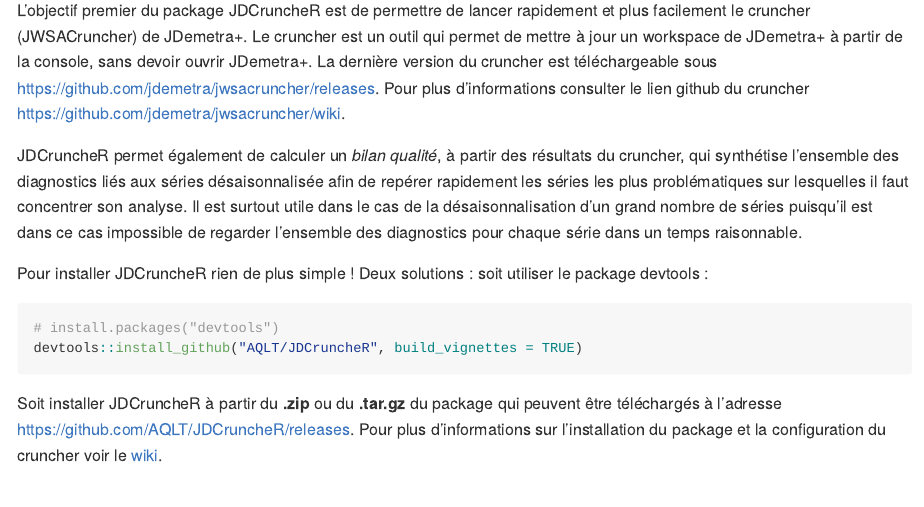
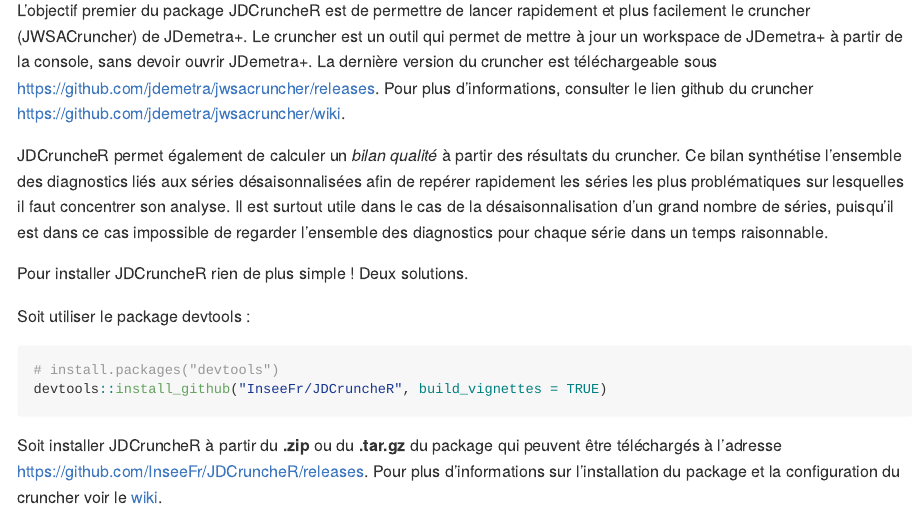
Before and after one commit to InseeFr/JDCruncheR, an R Markdown document (README.Rmd): the page in a window 1100 px wide, from 110 px down. The pictures show the output file README.md that the author committed with the source, drawn offline in the style of GitHub.

Commit message:
Fautes de frappe et nouvelle adresse du GitHub  InseeFr

````diff
--- a/README.Rmd
+++ b/README.Rmd
@@ -15,13 +15,15 @@
 
 # JDCruncheR
 
-L'objectif premier du package JDCruncheR est de permettre de lancer rapidement et plus facilement le cruncher (JWSACruncher) de JDemetra+. Le cruncher est un outil qui permet de mettre à jour un workspace de JDemetra+ à partir de la console, sans devoir ouvrir JDemetra+. La dernière version du cruncher est téléchargeable sous <https://github.com/jdemetra/jwsacruncher/releases>. Pour plus d'informations consulter le lien github du cruncher <https://github.com/jdemetra/jwsacruncher/wiki>.
+L'objectif premier du package JDCruncheR est de permettre de lancer rapidement et plus facilement le cruncher (JWSACruncher) de JDemetra+. Le cruncher est un outil qui permet de mettre à jour un workspace de JDemetra+ à partir de la console, sans devoir ouvrir JDemetra+. La dernière version du cruncher est téléchargeable sous <https://github.com/jdemetra/jwsacruncher/releases>. Pour plus d'informations, consulter le lien github du cruncher <https://github.com/jdemetra/jwsacruncher/wiki>.
 
-JDCruncheR permet également de calculer un *bilan qualité*, à partir des résultats du cruncher, qui synthétise l'ensemble des diagnostics liés aux séries désaisonnalisée afin de repérer rapidement les séries les plus problématiques sur lesquelles il faut concentrer son analyse. Il est surtout utile dans le cas de la désaisonnalisation d'un grand nombre de séries puisqu'il est dans ce cas impossible de regarder l'ensemble des diagnostics pour chaque série dans un temps raisonnable.
+JDCruncheR permet également de calculer un *bilan qualité* à partir des résultats du cruncher. Ce bilan synthétise l'ensemble des diagnostics liés aux séries désaisonnalisées afin de repérer rapidement les séries les plus problématiques sur lesquelles il faut concentrer son analyse. Il est surtout utile dans le cas de la désaisonnalisation d'un grand nombre de séries, puisqu'il est dans ce cas impossible de regarder l'ensemble des diagnostics pour chaque série dans un temps raisonnable.
 
-Pour installer JDCruncheR rien de plus simple ! Deux solutions :  soit utiliser le package devtools :
+Pour installer JDCruncheR rien de plus simple ! Deux solutions.
+
+Soit utiliser le package devtools :
 ```{r gh-installation, eval = FALSE}
 # install.packages("devtools")
-devtools::install_github("AQLT/JDCruncheR", build_vignettes = TRUE)
+devtools::install_github("InseeFr/JDCruncheR", build_vignettes = TRUE)
 ```
-Soit installer JDCruncheR à partir du **.zip** ou du **.tar.gz** du package qui peuvent être téléchargés à l'adresse <https://github.com/AQLT/JDCruncheR/releases>. Pour plus d'informations sur l'installation du package et la configuration du cruncher voir le [wiki](https://github.com/AQLT/JDCruncheR/wiki).
+Soit installer JDCruncheR à partir du **.zip** ou du **.tar.gz** du package qui peuvent être téléchargés à l'adresse <https://github.com/InseeFr/JDCruncheR/releases>. Pour plus d'informations sur l'installation du package et la configuration du cruncher voir le [wiki](https://github.com/InseeFr/JDCruncheR/wiki).
````
Also changed, not shown: README.md, 1 other file.
